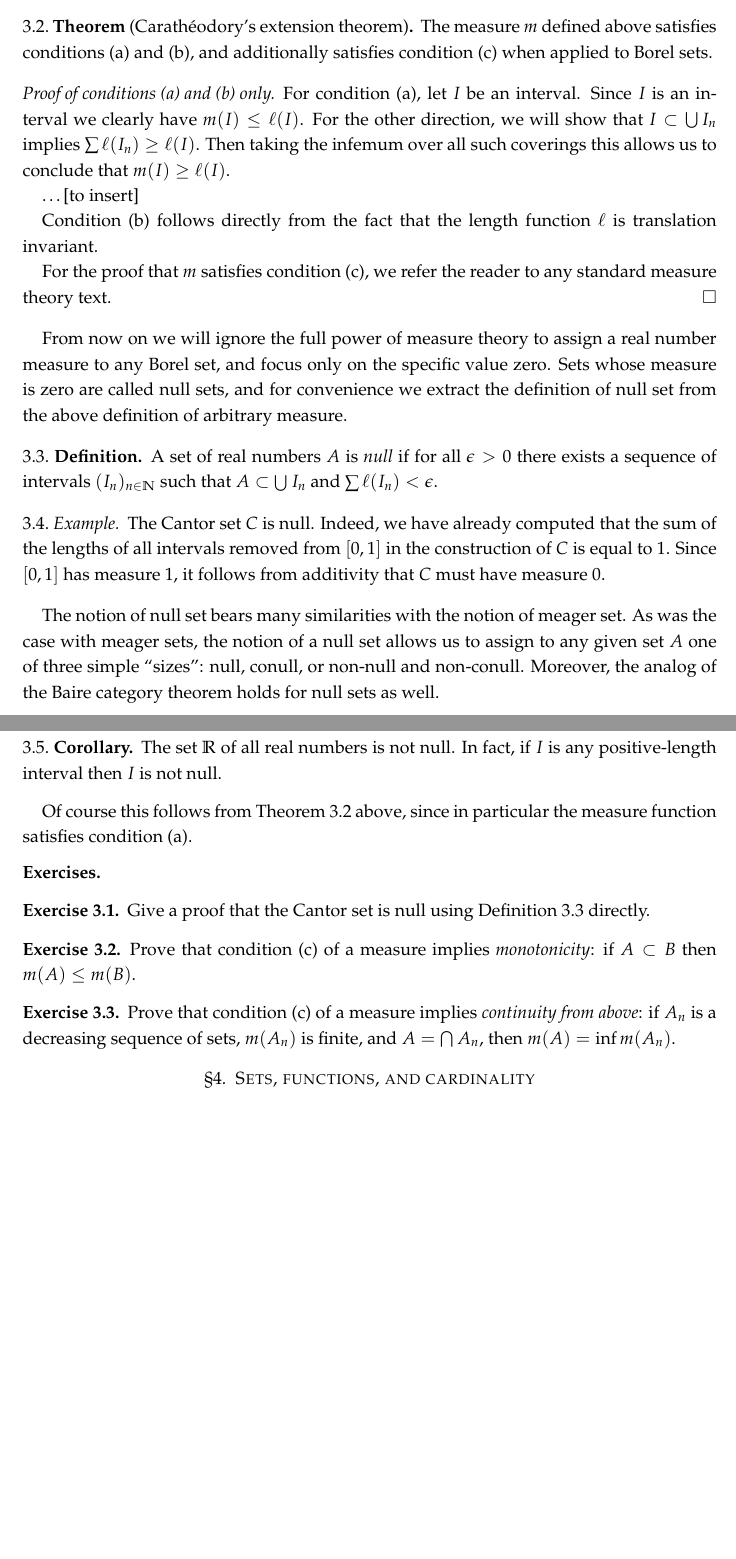
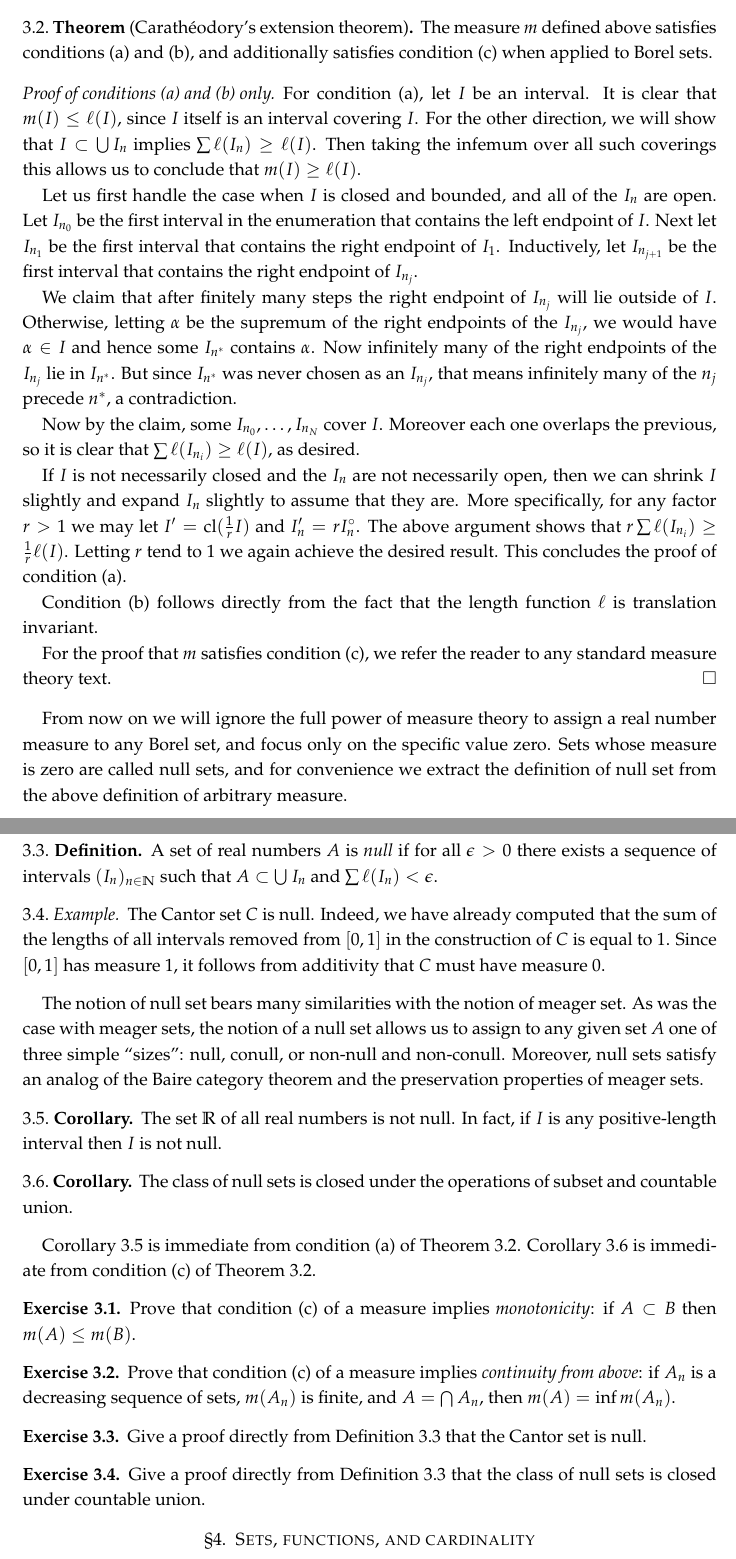
Before and after one commit to scoskey/m522, a LaTeX paper (notes.tex): two parts of pages 8 and 9 of 9, joined at a grey line, cut so that both start at the same text, the shorter picture padded with empty space. Compiled offline with pdfLaTeX.

Commit message:
end draft sec3

```diff
--- a/notes.tex
+++ b/notes.tex
@@ -15,6 +15,7 @@
 \usetikzlibrary{decorations.fractals}
 
 \newcommand{\set}[1]{\left\{\,#1\,\right\}}
+\DeclareMathOperator{\cl}{cl}
 \newcommand{\NN}{\mathbb N}
 \newcommand{\QQ}{\mathbb Q}
 \newcommand{\RR}{\mathbb R}
@@ -302,9 +295,15 @@ The next result states that this rule for defining $m$ actually works for all se
 \end{thm}
 
 \begin{proof}[Proof of conditions (a) and (b) only]
-  For condition (a), let $I$ be an interval. Since $I$ is an interval we clearly have $m(I)\leq\ell(I)$. For the other direction, we will show that $I\subset\bigcup I_n$ implies $\sum\ell(I_n)\geq\ell(I)$. Then taking the infemum over all such coverings this allows us to conclude that $m(I)\geq\ell(I)$.
+  For condition (a), let $I$ be an interval. It is clear that $m(I)\leq\ell(I)$, since $I$ itself is an interval covering $I$. For the other direction, we will show that $I\subset\bigcup I_n$ implies $\sum\ell(I_n)\geq\ell(I)$. Then taking the infemum over all such coverings this allows us to conclude that $m(I)\geq\ell(I)$.
 
-  \ldots [to insert]
+  Let us first handle the case when $I$ is closed and bounded, and all of the $I_n$ are open. Let $I_{n_0}$ be the first interval in the enumeration that contains the left endpoint of $I$. Next let $I_{n_1}$ be the first interval that contains the right endpoint of $I_1$. Inductively, let $I_{n_{j+1}}$ be the first interval that contains the right endpoint of $I_{n_j}$.
+
+  We claim that after finitely many steps the right endpoint of $I_{n_j}$ will lie outside of $I$. Otherwise, letting $\alpha$ be the supremum of the right endpoints of the $I_{n_j}$, we would have $\alpha\in I$ and hence some $I_{n^*}$ contains $\alpha$. Now infinitely many of the right endpoints of the $I_{n_j}$ lie in $I_{n^*}$. But since $I_{n^*}$ was never chosen as an $I_{n_j}$, that means infinitely many of the $n_j$ precede $n^*$, a contradiction.
+
+  Now by the claim, some $I_{n_0},\ldots,I_{n_N}$ cover $I$. Moreover each one overlaps the previous, so it is clear that $\sum\ell(I_{n_i})\geq\ell(I)$, as desired.
+
+  If $I$ is not necessarily closed and the $I_n$ are not necessarily open, then we can shrink $I$ slightly and expand $I_n$ slightly to assume that they are. More specifically, for any factor $r>1$ we may let $I'=\cl(\frac1rI)$ and $I_n'=r I_n^\circ$. The above argument shows that $r\sum\ell(I_{n_i})\geq\frac1r\ell(I)$. Letting $r$ tend to $1$ we again achieve the desired result. This concludes the proof of condition (a).
 
   Condition (b) follows directly from the fact that the length function $\ell$ is translation invariant.
 
@@ -322,20 +321,19 @@ From now on we will ignore the full power of measure theory to assign a real num
   The Cantor set $C$ is null. Indeed, we have already computed that the sum of the lengths of all intervals removed from $[0,1]$ in the construction of $C$ is equal to $1$. Since $[0,1]$ has measure $1$, it follows from additivity that $C$ must have measure $0$.
 \end{example}
 
-The notion of null set bears many similarities with the notion of meager set. As was the case with meager sets, the notion of a null set allows us to assign to any given set $A$ one of three simple ``sizes'': null, conull, or non-null and non-conull. Moreover, the analog of the Baire category theorem holds for null sets as well.
+The notion of null set bears many similarities with the notion of meager set. As was the case with meager sets, the notion of a null set allows us to assign to any given set $A$ one of three simple ``sizes'': null, conull, or non-null and non-conull. Moreover, null sets satisfy an analog of the Baire category theorem and the preservation properties of meager sets.
 
 \begin{cor}
   \label{cor:interval-non-null}
   The set $\RR$ of all real numbers is not null. In fact, if $I$ is any positive-length interval then $I$ is not null.
 \end{cor}
 
-Of course this follows from Theorem~\ref{thm:caratheodory} above, since in particular the measure function satisfies condition (a).
+\begin{cor}
+  \label{cor:null-pres}
+  The class of null sets is closed under the operations of subset and countable union.
+\end{cor}
 
-\subsection*{Exercises}
-
-\begin{exerc}
-  Give a proof that the Cantor set is null using Definition~\ref{defn:null} directly.
-\end{exerc}
+Corollary~\ref{cor:interval-non-null} is immediate from condition (a) of Theorem~\ref{thm:caratheodory}. Corollary~\ref{cor:null-pres} is immediate from condition (c) of Theorem~\ref{thm:caratheodory}.
 
 \begin{exerc}
   Prove that condition (c) of a measure implies \emph{monotonicity}: if $A\subset B$ then $m(A)\leq m(B)$.
@@ -343,6 +341,14 @@ Of course this follows from Theorem~\ref{thm:caratheodory} above, since in parti
 
 \begin{exerc}
   Prove that condition (c) of a measure implies \emph{continuity from above}: if $A_n$ is a decreasing sequence of sets, $m(A_n)$ is finite, and $A=\bigcap A_n$, then $m(A)=\inf m(A_n)$.
+\end{exerc}
+
+\begin{exerc}
+  Give a proof directly from Definition~\ref{defn:null} that the Cantor set is null.
+\end{exerc}
+
+\begin{exerc}
+  Give a proof directly from Definition ~\ref{defn:null} that the class of null sets is closed under countable union.
 \end{exerc}
 
 %%%%%%%%%%%%%%%%%%%%%%%%%%%%%%%%%%%%%%%%%%%%%%%%%%
```
Also changed, not shown: notes.tex (42 more changed lines).
